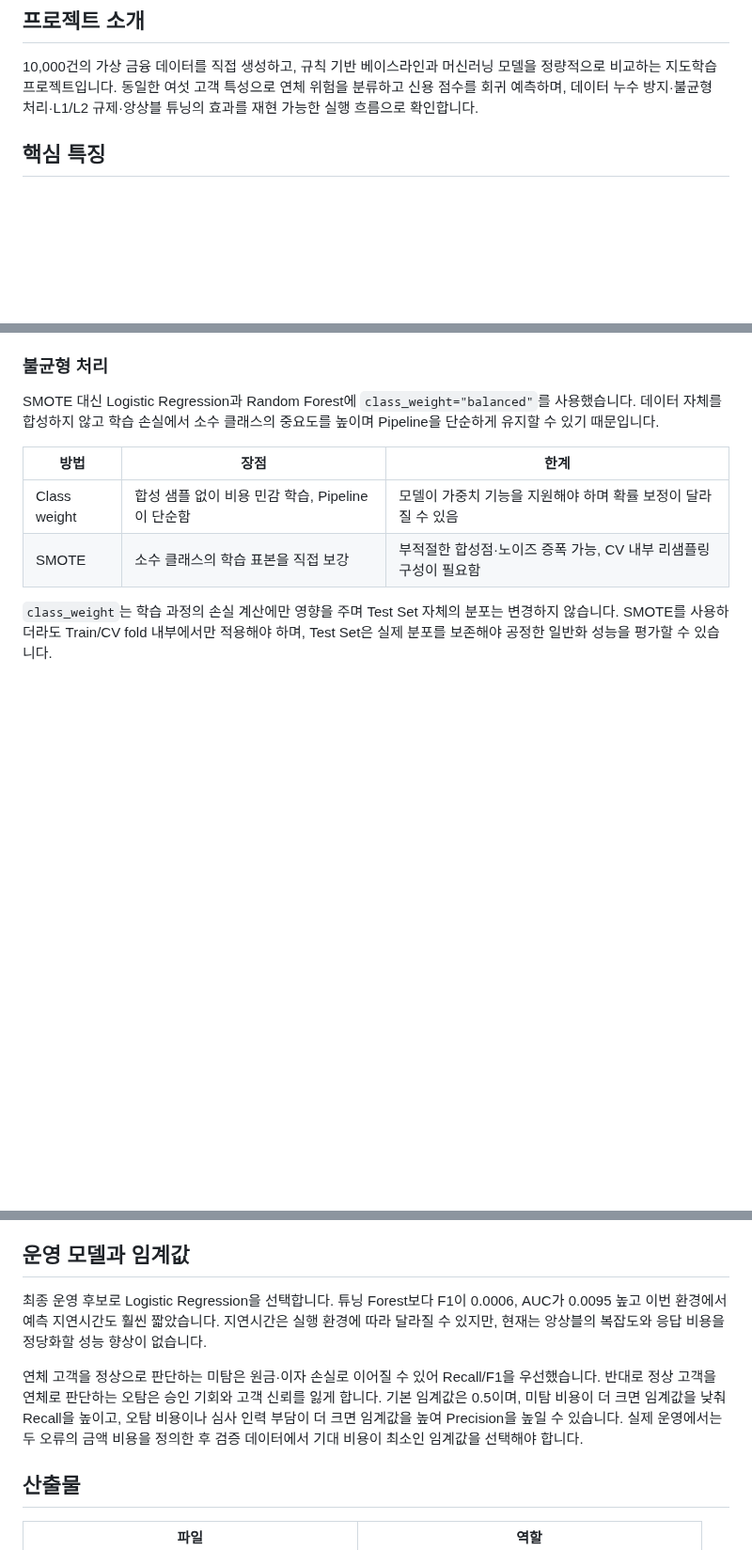
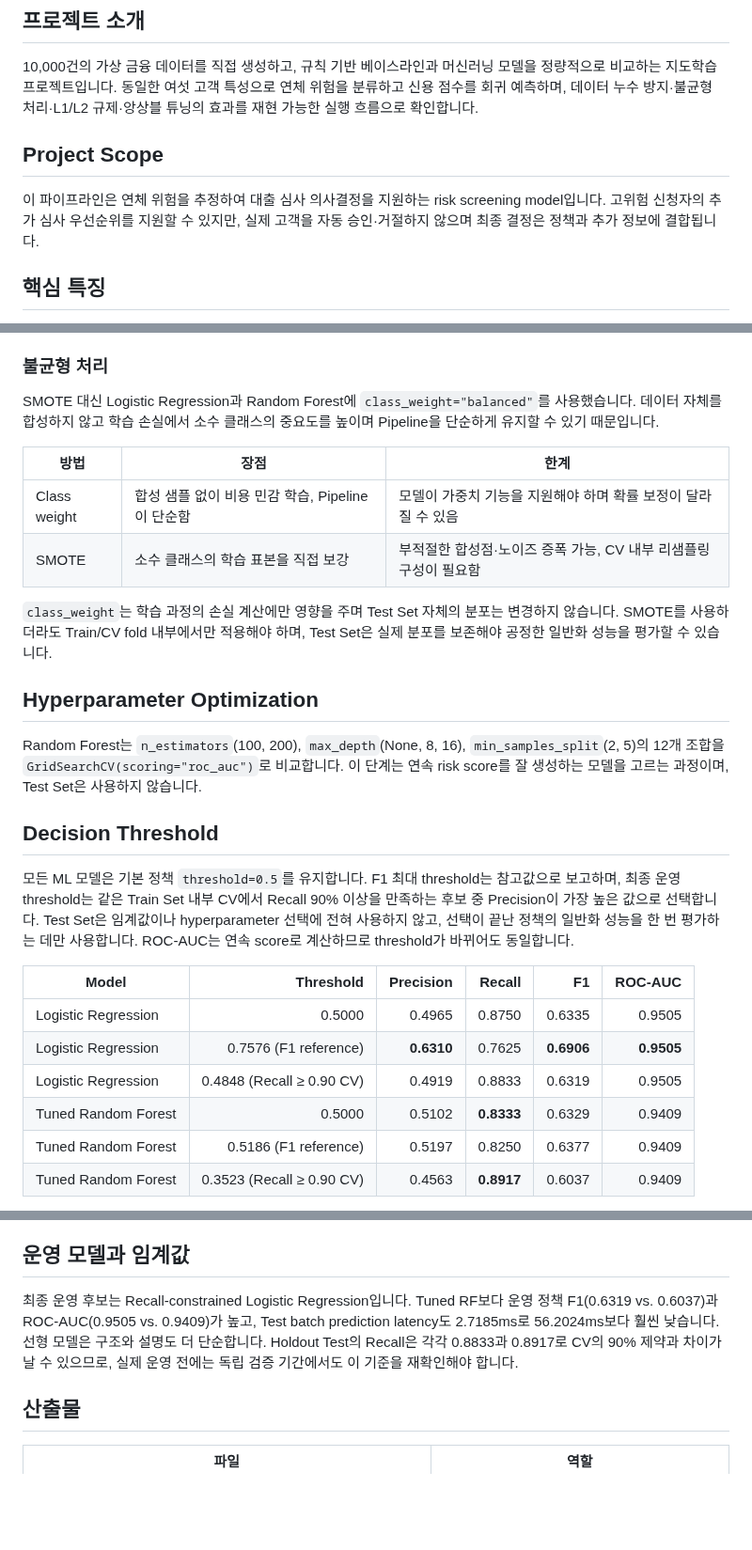
Before and after one commit to shannonlee-dev/credit-risk-modeling-pipeline, a Markdown page: README.md, 3 parts joined by grey strips. Shown at 94% size. Drawn GitHub-style; blank space fills up the shorter version.

```diff
--- a/README.md
+++ b/README.md
@@ -3,6 +3,10 @@
 ## 프로젝트 소개
 
 10,000건의 가상 금융 데이터를 직접 생성하고, 규칙 기반 베이스라인과 머신러닝 모델을 정량적으로 비교하는 지도학습 프로젝트입니다. 동일한 여섯 고객 특성으로 연체 위험을 분류하고 신용 점수를 회귀 예측하며, 데이터 누수 방지·불균형 처리·L1/L2 규제·앙상블 튜닝의 효과를 재현 가능한 실행 흐름으로 확인합니다.
+
+## Project Scope
+
+이 파이프라인은 연체 위험을 추정하여 대출 심사 의사결정을 지원하는 risk screening model입니다. 고위험 신청자의 추가 심사 우선순위를 지원할 수 있지만, 실제 고객을 자동 승인·거절하지 않으며 최종 결정은 정책과 추가 정보에 결합됩니다.
 
 ## 핵심 특징
 
@@ -122,3 +131,21 @@ SMOTE 대신 Logistic Regression과 Random Forest에 `class_weight="balanced"`
 | SMOTE | 소수 클래스의 학습 표본을 직접 보강 | 부적절한 합성점·노이즈 증폭 가능, CV 내부 리샘플링 구성이 필요함 |
 
 `class_weight`는 학습 과정의 손실 계산에만 영향을 주며 Test Set 자체의 분포는 변경하지 않습니다. SMOTE를 사용하더라도 Train/CV fold 내부에서만 적용해야 하며, Test Set은 실제 분포를 보존해야 공정한 일반화 성능을 평가할 수 있습니다.
+
+## Hyperparameter Optimization
+
+Random Forest는 `n_estimators`(100, 200), `max_depth`(None, 8, 16), `min_samples_split`(2, 5)의 12개 조합을 `GridSearchCV(scoring="roc_auc")`로 비교합니다. 이 단계는 연속 risk score를 잘 생성하는 모델을 고르는 과정이며, Test Set은 사용하지 않습니다.
+
+## Decision Threshold
+
+모든 ML 모델은 기본 정책 `threshold=0.5`를 유지합니다. F1 최대 threshold는 참고값으로 보고하며, 최종 운영 threshold는 같은 Train Set 내부 CV에서 Recall 90% 이상을 만족하는 후보 중 Precision이 가장 높은 값으로 선택합니다. Test Set은 임계값이나 hyperparameter 선택에 전혀 사용하지 않고, 선택이 끝난 정책의 일반화 성능을 한 번 평가하는 데만 사용합니다. ROC-AUC는 연속 score로 계산하므로 threshold가 바뀌어도 동일합니다.
+
+| Model | Threshold | Precision | Recall | F1 | ROC-AUC |
+|---|---:|---:|---:|---:|---:|
+| Logistic Regression | 0.5000 | 0.4965 | 0.8750 | 0.6335 | 0.9505 |
+| Logistic Regression | 0.7576 (F1 reference) | **0.6310** | 0.7625 | **0.6906** | **0.9505** |
+| Logistic Regression | 0.4848 (Recall ≥ 0.90 CV) | 0.4919 | 0.8833 | 0.6319 | 0.9505 |
+| Tuned Random Forest | 0.5000 | 0.5102 | **0.8333** | 0.6329 | 0.9409 |
+| Tuned Random Forest | 0.5186 (F1 reference) | 0.5197 | 0.8250 | 0.6377 | 0.9409 |
+| Tuned Random Forest | 0.3523 (Recall ≥ 0.90 CV) | 0.4563 | **0.8917** | 0.6037 | 0.9409 |
+
@@ -163,9 +210,7 @@ Alpha 선택은 Train Set 내부 5-fold CV 평균 RMSE만으로 수행했습니
 
 ## 운영 모델과 임계값
 
-최종 운영 후보로 Logistic Regression을 선택합니다. 튜닝 Forest보다 F1이 0.0006, AUC가 0.0095 높고 이번 환경에서 예측 지연시간도 훨씬 짧았습니다. 지연시간은 실행 환경에 따라 달라질 수 있지만, 현재는 앙상블의 복잡도와 응답 비용을 정당화할 성능 향상이 없습니다.
-
-연체 고객을 정상으로 판단하는 미탐은 원금·이자 손실로 이어질 수 있어 Recall/F1을 우선했습니다. 반대로 정상 고객을 연체로 판단하는 오탐은 승인 기회와 고객 신뢰를 잃게 합니다. 기본 임계값은 0.5이며, 미탐 비용이 더 크면 임계값을 낮춰 Recall을 높이고, 오탐 비용이나 심사 인력 부담이 더 크면 임계값을 높여 Precision을 높일 수 있습니다. 실제 운영에서는 두 오류의 금액 비용을 정의한 후 검증 데이터에서 기대 비용이 최소인 임계값을 선택해야 합니다.
+최종 운영 후보는 Recall-constrained Logistic Regression입니다. Tuned RF보다 운영 정책 F1(0.6319 vs. 0.6037)과 ROC-AUC(0.9505 vs. 0.9409)가 높고, Test batch prediction latency도 2.7185ms로 56.2024ms보다 훨씬 낮습니다. 선형 모델은 구조와 설명도 더 단순합니다. Holdout Test의 Recall은 각각 0.8833과 0.8917로 CV의 90% 제약과 차이가 날 수 있으므로, 실제 운영 전에는 독립 검증 기간에서도 이 기준을 재확인해야 합니다.
 
 ## 산출물
 
```
Also changed, not shown: other parts of README.md (+38 -8 lines), artifacts/confusion_matrix.png, artifacts/confusion_matrix_threshold_comparison.png (added), artifacts/threshold_tradeoff.png (added), 4 other files.
